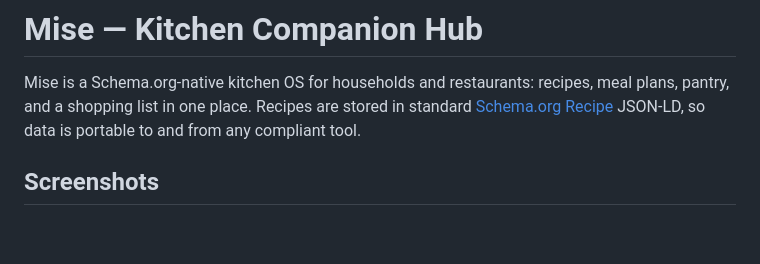
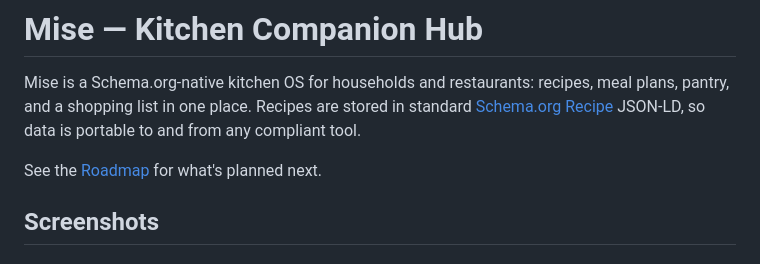
Before and after one commit to sidhantpanda/mise, a Markdown page: README.md, the part around the change. Drawn GitHub-style; blank space fills up the shorter version.

Commit message:
Add roadmap

```diff
--- a/README.md
+++ b/README.md
@@ -4,6 +4,8 @@ Mise is a Schema.org‑native kitchen OS for households and restaurants: recipes
 plans, pantry, and a shopping list in one place. Recipes are stored in standard
 [Schema.org Recipe](https://schema.org/Recipe) JSON‑LD, so data is portable to and from
 any compliant tool.
+
+See the [Roadmap](ROADMAP.md) for what's planned next.
 
 ## Screenshots
 
```
Also changed, not shown: ROADMAP.md (added, +4 -0 lines).
